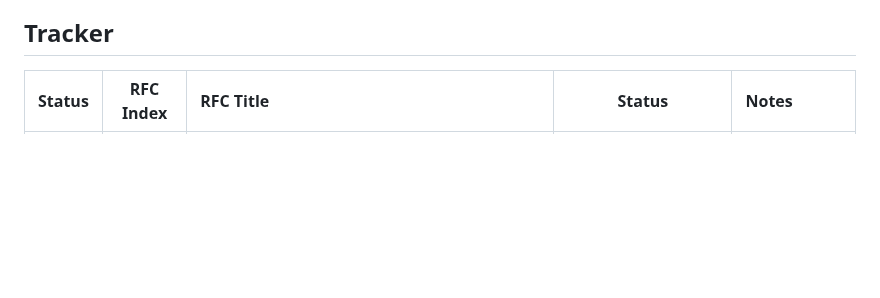
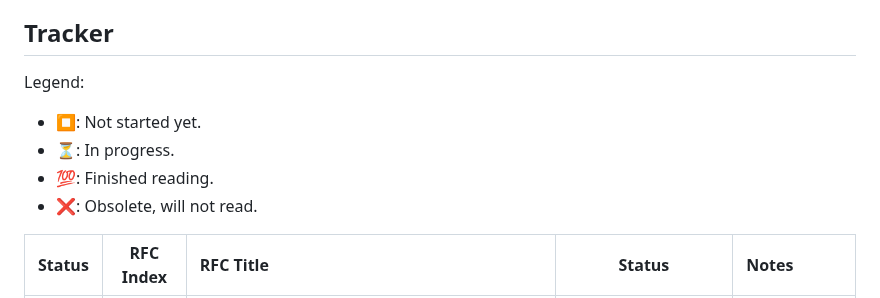
Before and after one commit to yaobinwen/robin_on_rails, a Markdown page: Internet/RFCs.md, the part around one of its changes. Drawn GitHub-style; blank space fills up the shorter version.

```diff
--- a/Internet/RFCs.md
+++ b/Internet/RFCs.md
@@ -16,5 +16,11 @@
 
 ## Tracker
 
+Legend:
+- ⏹: Not started yet.
+- ⏳: In progress.
+- 💯: Finished reading.
+- ❌: Obsolete, will not read.
+
 | Status | RFC Index | RFC Title | Status | Notes |
 |:------:|:---------:|:----------|:------:|:------|
```
Also changed, not shown: other parts of Internet/RFCs.md (+37 -36 lines).
